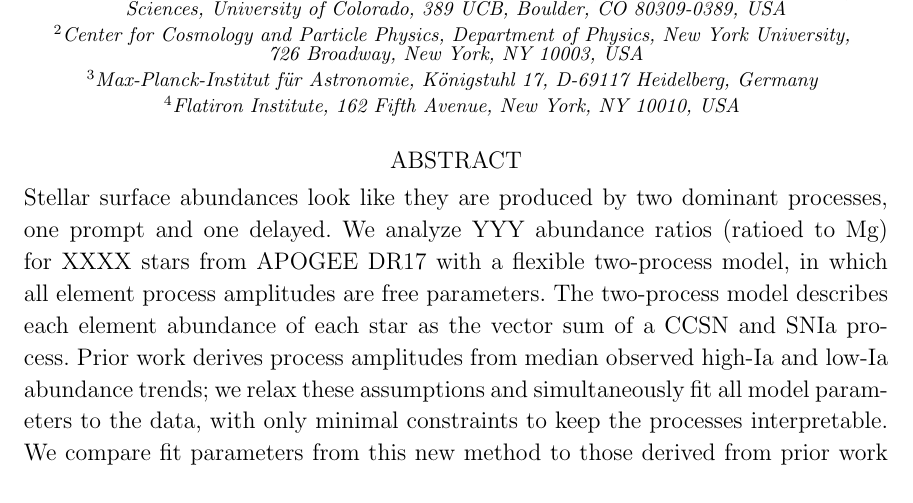
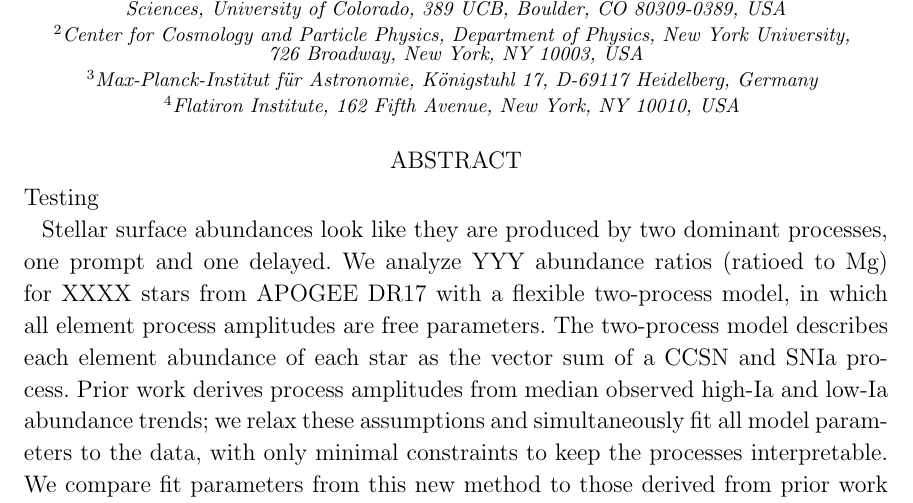
Before and after one commit to 13emilygriffith/KProcessModel, a LaTeX paper (Paper/main.tex): part of page 1 of 11, cut so that both start at the same text. Compiled offline with pdfLaTeX.

Commit message:
Testing overleaf

```diff
--- a/TestPaper/main.tex
+++ b/Paper/main.tex
@@ -85,6 +85,8 @@
 % \affiliation{The Institute for Advanced Study, Princeton, NJ, 08540, USA}
 
 \begin{abstract}\noindent % trust Hogg
+Testing
+
 Stellar surface abundances look like they are produced by two dominant processes, one prompt and one delayed.
 We analyze YYY abundance ratios (ratioed to Mg) for XXXX stars from APOGEE DR17 with a flexible two-process model, in which all element process amplitudes are free parameters.
 The two-process model describes each element abundance of each star as the vector sum of a CCSN and SNIa process.
```
Also changed, not shown: Paper/Figures/W22_xmg.pdf (renamed from TestPaper/Figures/W22_xmg.pdf), Paper/Figures/xmg.pdf (added), Paper/aasjournal.bst (renamed from TestPaper/aasjournal.bst), Paper/aastex631.cls (renamed from TestPaper/aastex631.cls), Paper/orcid-ID.png (renamed from TestPaper/orcid-ID.png), Paper/sample631.bib (renamed from TestPaper/sample631.bib), 3 other files.
